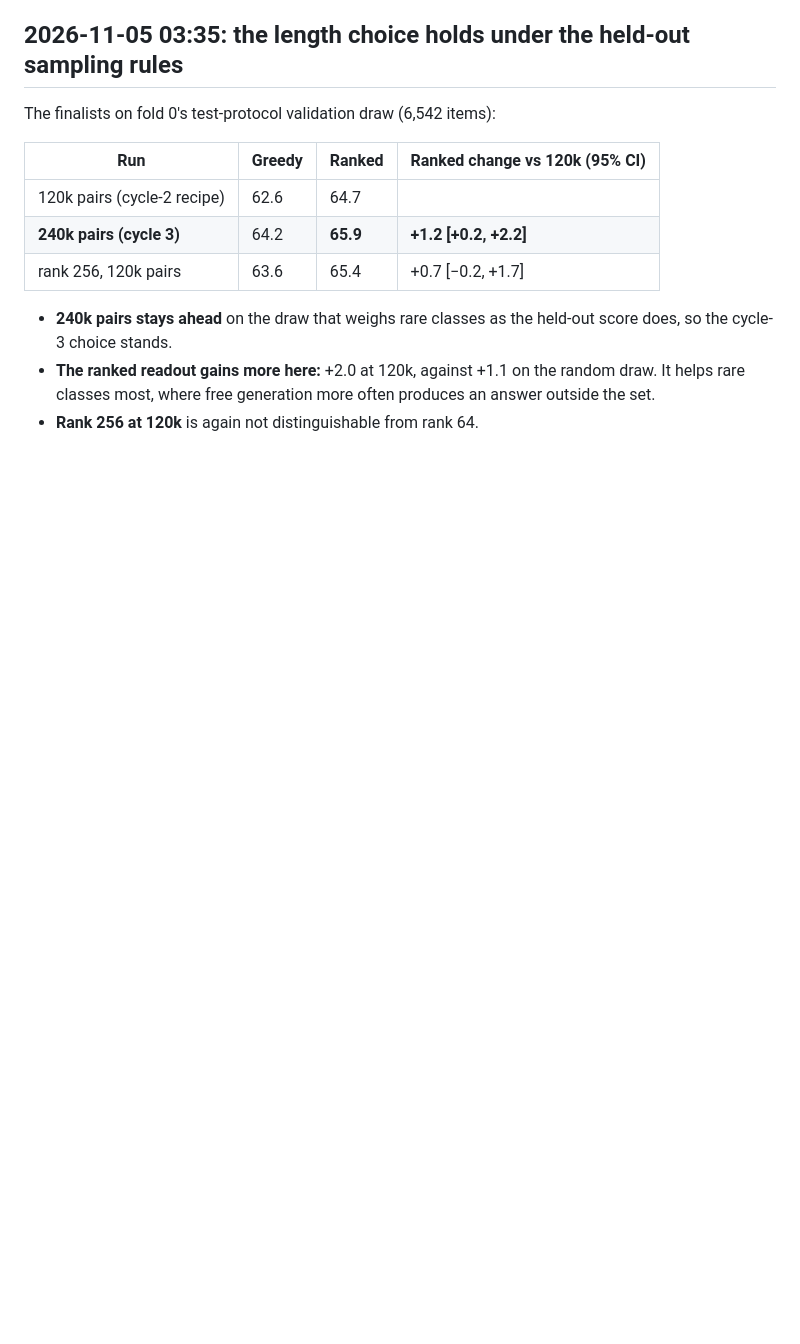
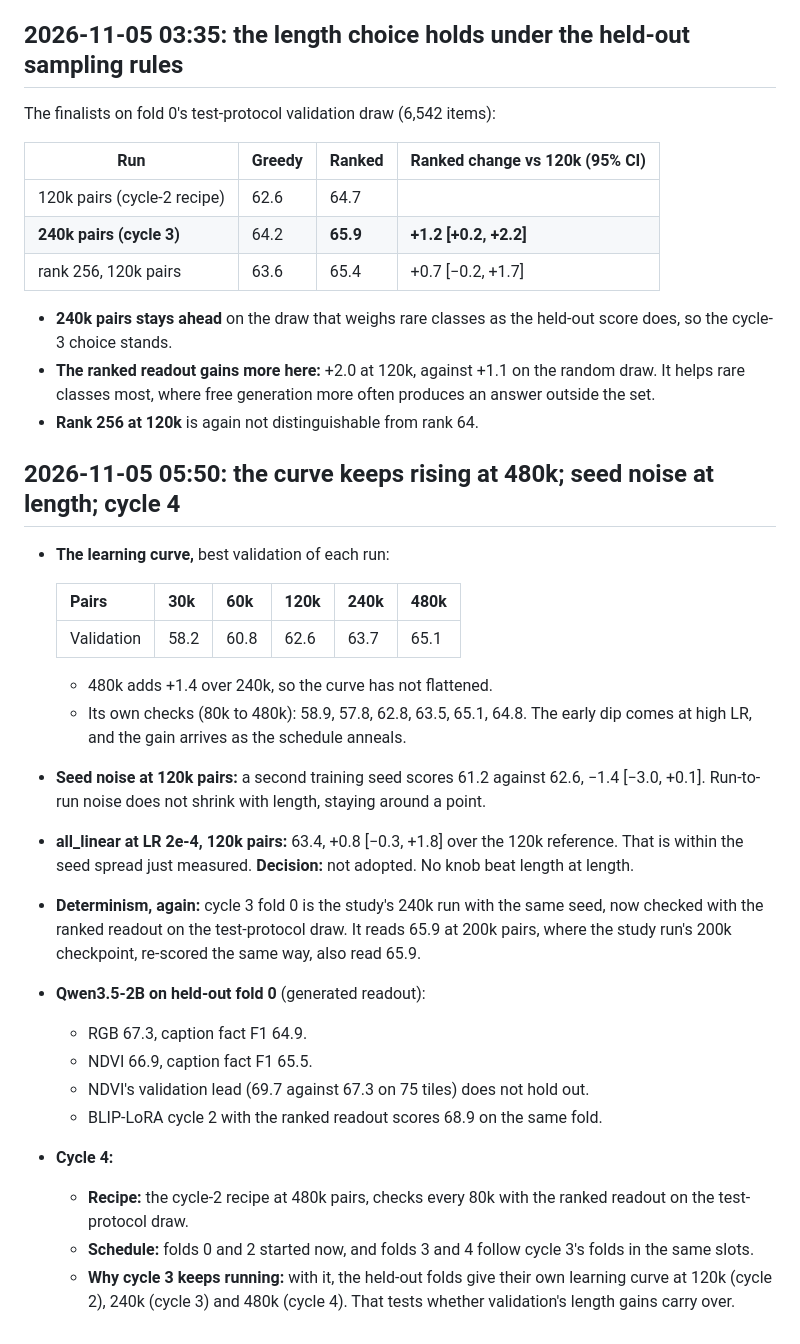
Before and after one commit to rit3sh-x/farmland-vlm, a Markdown page: report/experiment-log.md, the part around the change. Rendered like a GitHub page; blank space fills up the shorter version.

Commit message:
Experiment log: curve still rising at 480k (+1.4); seed noise ~1 point at 120k; all_linear not adopted; Qwen NDVI = RGB held out; cycle 4
Co-Authored-By: Claude Opus 5.5 <noreply@anthropic.com>

```diff
--- a/report/experiment-log.md
+++ b/report/experiment-log.md
@@ -282,3 +282,26 @@ The finalists on fold 0's test-protocol validation draw (6,542 items):
 - **240k pairs stays ahead** on the draw that weighs rare classes as the held-out score does, so the cycle-3 choice stands.
 - **The ranked readout gains more here:** +2.0 at 120k, against +1.1 on the random draw. It helps rare classes most, where free generation more often produces an answer outside the set.
 - **Rank 256 at 120k** is again not distinguishable from rank 64.
+
+## 2026-11-05 05:50: the curve keeps rising at 480k; seed noise at length; cycle 4
+
+- **The learning curve,** best validation of each run:
+
+  | Pairs | 30k | 60k | 120k | 240k | 480k |
+  |---|---|---|---|---|---|
+  | Validation | 58.2 | 60.8 | 62.6 | 63.7 | 65.1 |
+
+  - 480k adds +1.4 over 240k, so the curve has not flattened.
+  - Its own checks (80k to 480k): 58.9, 57.8, 62.8, 63.5, 65.1, 64.8. The early dip comes at high LR, and the gain arrives as the schedule anneals.
+- **Seed noise at 120k pairs:** a second training seed scores 61.2 against 62.6, −1.4 [−3.0, +0.1]. Run-to-run noise does not shrink with length, staying around a point.
+- **all_linear at LR 2e-4, 120k pairs:** 63.4, +0.8 [−0.3, +1.8] over the 120k reference. That is within the seed spread just measured. **Decision:** not adopted. No knob beat length at length.
+- **Determinism, again:** cycle 3 fold 0 is the study's 240k run with the same seed, now checked with the ranked readout on the test-protocol draw. It reads 65.9 at 200k pairs, where the study run's 200k checkpoint, re-scored the same way, also read 65.9.
+- **Qwen3.5-2B on held-out fold 0** (generated readout):
+  - RGB 67.3, caption fact F1 64.9.
+  - NDVI 66.9, caption fact F1 65.5.
+  - NDVI's validation lead (69.7 against 67.3 on 75 tiles) does not hold out.
+  - BLIP-LoRA cycle 2 with the ranked readout scores 68.9 on the same fold.
+- **Cycle 4:**
+  - **Recipe:** the cycle-2 recipe at 480k pairs, checks every 80k with the ranked readout on the test-protocol draw.
+  - **Schedule:** folds 0 and 2 started now, and folds 3 and 4 follow cycle 3's folds in the same slots.
+  - **Why cycle 3 keeps running:** with it, the held-out folds give their own learning curve at 120k (cycle 2), 240k (cycle 3) and 480k (cycle 4). That tests whether validation's length gains carry over.
```
